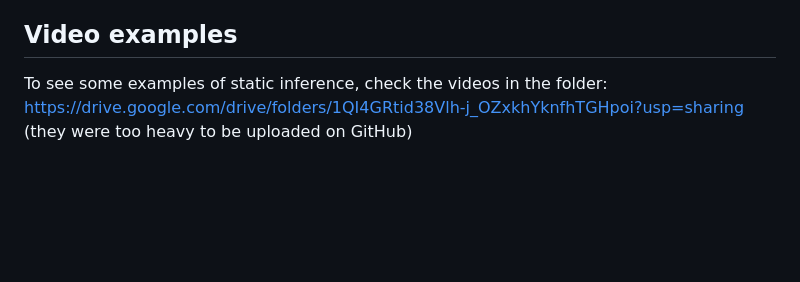
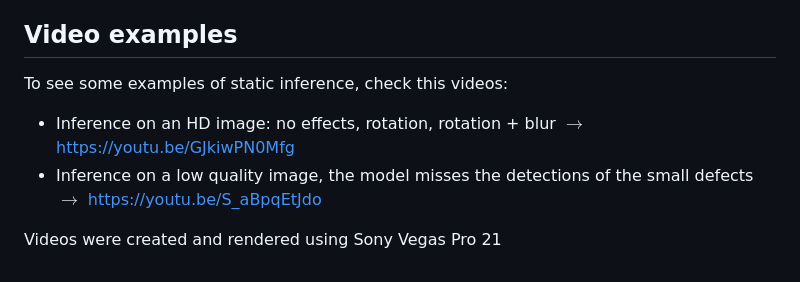
Before and after one commit to Streaming-Data-Analytics/2023-2024_Automated-Inspection-of-PCBs, a Markdown page: README.md, the part around the change. Drawn GitHub-style; blank space fills up the shorter version.

```diff
--- a/README.md
+++ b/README.md
@@ -224,6 +224,9 @@ Tested on VM Ubuntu 22.04.4 LTS (Jammy Jellyfish).
 
 ## Video examples
 
-To see some examples of static inference, check the videos in the folder:
-https://drive.google.com/drive/folders/1QI4GRtid38Vlh-j_OZxkhYknfhTGHpoi?usp=sharing
-(they were too heavy to be uploaded on GitHub)
+To see some examples of static inference, check this videos:
+
+* Inference on an HD image: no effects, rotation, rotation + blur $\longrightarrow$ https://youtu.be/GJkiwPN0Mfg
+* Inference on a low quality image, the model misses the detections of the small defects $\longrightarrow$ https://youtu.be/S_aBpqEtJdo
+
+Videos were created and rendered using Sony Vegas Pro 21
```
